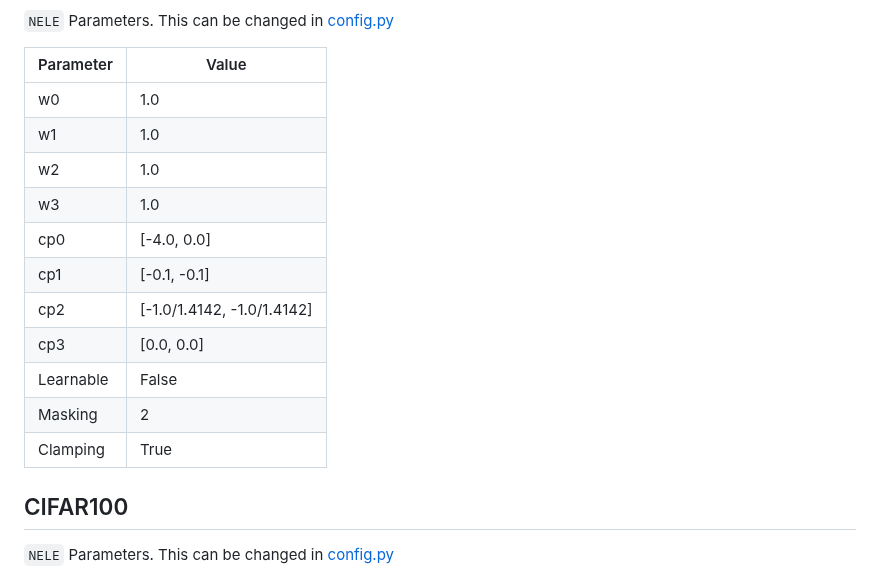
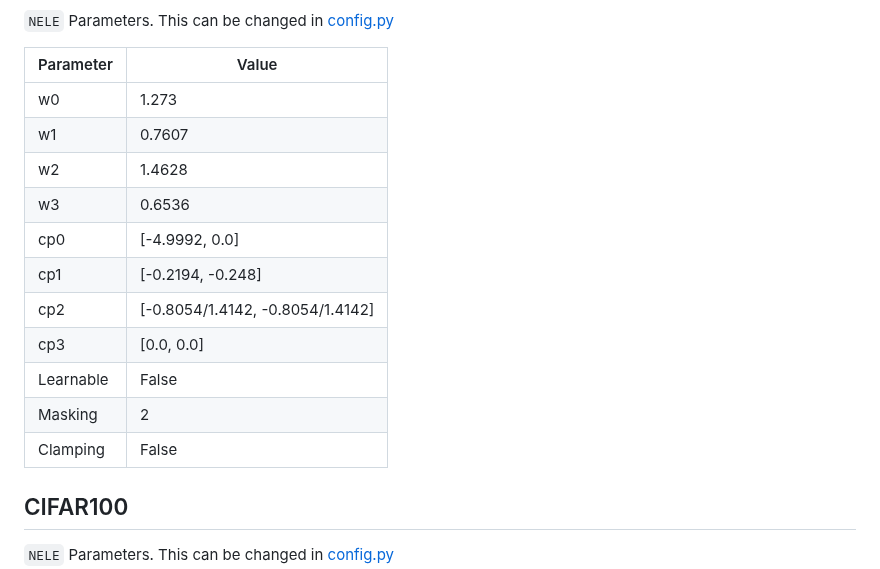
Before and after one commit to DjentleViBe/NELE, a Markdown page: README.md, the part around the change. Rendered like a GitHub page.

Commit message:
readme upgrade

```diff
--- a/README.md
+++ b/README.md
@@ -107,17 +107,17 @@ cp3 | [0.0, 0.0]
 
 |Parameter|Value|
 |----|-----|
-w0 | 1.0
-w1 | 1.0
-w2 | 1.0
-w3 | 1.0
-cp0 | [-4.0, 0.0]
-cp1 | [-0.1, -0.1]
-cp2 | [-1.0/1.4142, -1.0/1.4142]
+w0 | 1.273
+w1 | 0.7607
+w2 | 1.4628
+w3 | 0.6536
+cp0 | [-4.9992, 0.0]
+cp1 | [-0.2194, -0.248]
+cp2 | [-0.8054/1.4142, -0.8054/1.4142]
 cp3 | [0.0, 0.0]
 |Learnable|False|
 |Masking|2|
-|Clamping|True|
+|Clamping|False|
 
 ## CIFAR100
 
```
